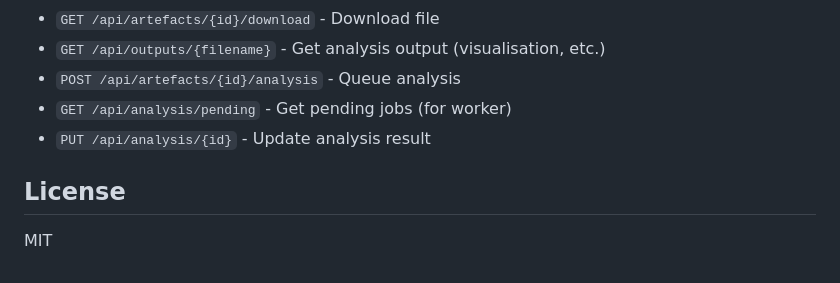
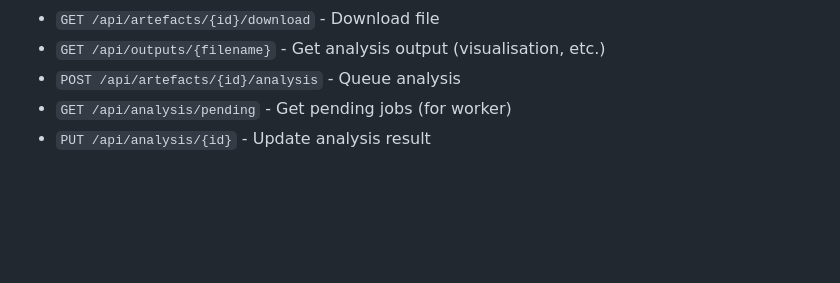
Before and after one commit to philpem/arcology, a Markdown page: README.md, the part around the change. Drawn GitHub-style; blank space fills up the shorter version.

```diff
--- a/README.md
+++ b/README.md
@@ -212,7 +212,3 @@ Each derived artefact (e.g., decoded IMG from SCP) triggers its own analysis cha
 - `POST /api/artefacts/{id}/analysis` - Queue analysis
 - `GET /api/analysis/pending` - Get pending jobs (for worker)
 - `PUT /api/analysis/{id}` - Update analysis result
-
-## License
-
-MIT
```
